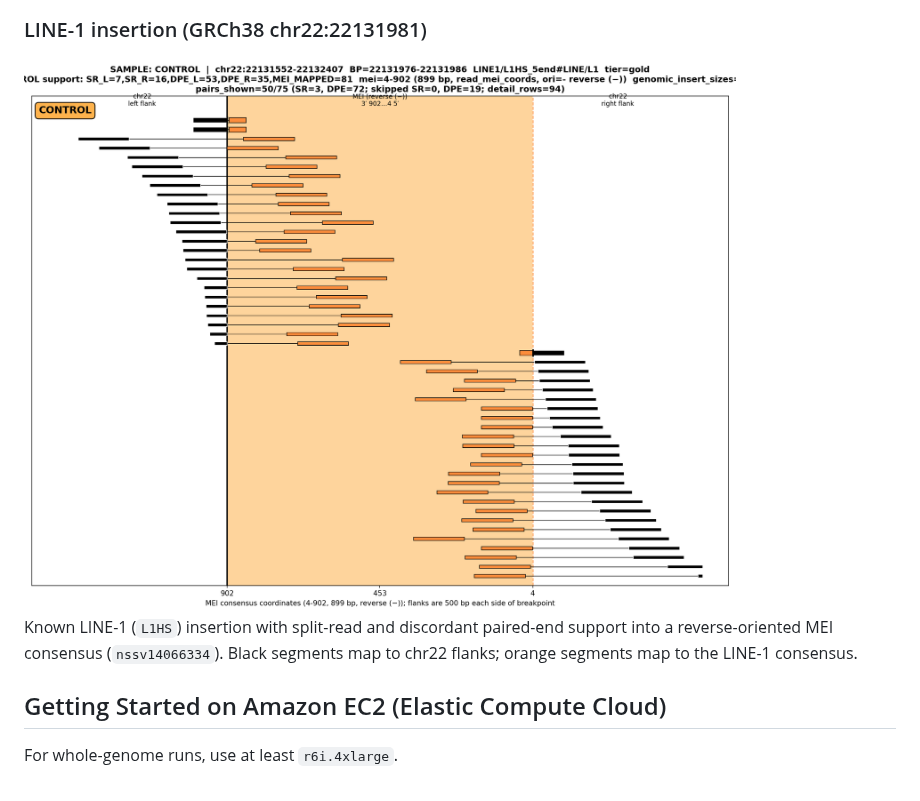
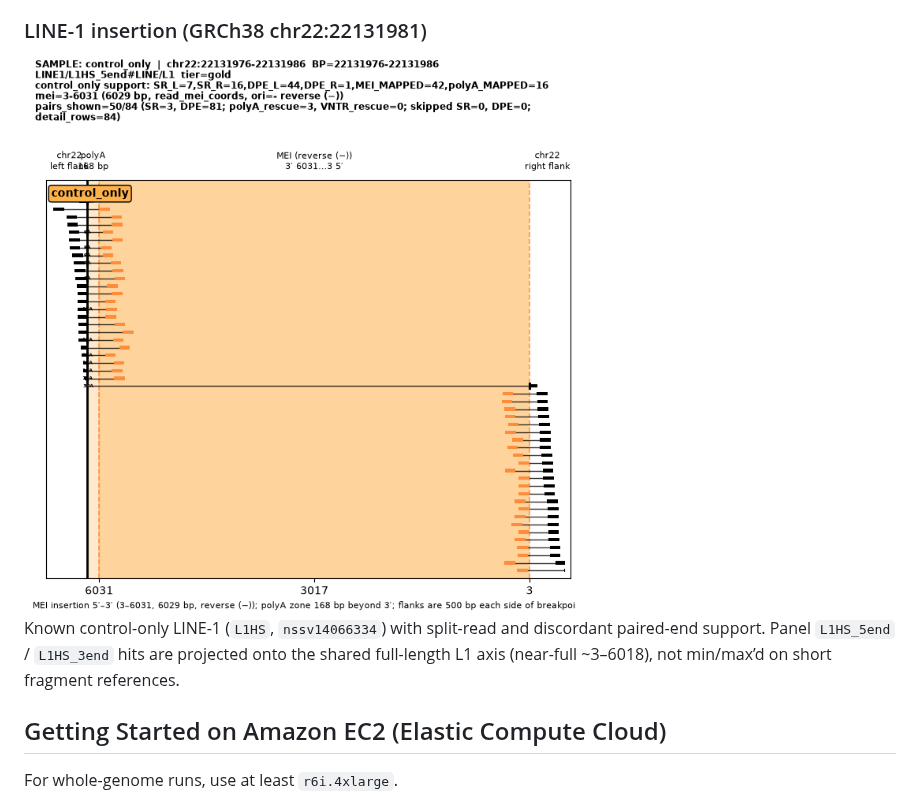
Before and after one commit to L1-Therapeutics/retrotransposon-miner, a Markdown page: README.md, the part around one of its changes. Drawn GitHub-style; pictures changed too: docs/examples/grch38_line1_read_arch_chr22_22131552_22132407.png.

```diff
--- a/README.md
+++ b/README.md
@@ -99,7 +111,7 @@ The gif shows screenshots from random sections of chromosome 22 in a healthy ind
 
 <img src="docs/examples/grch38_line1_read_arch_chr22_22131552_22132407.png" alt="GRCh38 chr22 LINE-1 read architecture" width="1470" />
 
-Known LINE-1 (`L1HS`) insertion with split-read and discordant paired-end support into a reverse-oriented MEI consensus (`nssv14066334`). Black segments map to chr22 flanks; orange segments map to the LINE-1 consensus.
+Known control-only LINE-1 (`L1HS`, `nssv14066334`) with split-read and discordant paired-end support. Panel `L1HS_5end` / `L1HS_3end` hits are projected onto the shared full-length L1 axis (near-full ~3–6018), not min/max’d on short fragment references.
 
 ## Getting Started on Amazon EC2 (Elastic Compute Cloud)
 
```
Also changed, not shown: other parts of README.md (+33 -21 lines), docs/EXAMPLES.md (+18 -16 lines), docs/examples/grch38_alu_read_arch_chr22_31355856_31355889.png (added), docs/examples/grch38_sva_read_arch_chr22_49029238_49029720.png, 8 other files.
